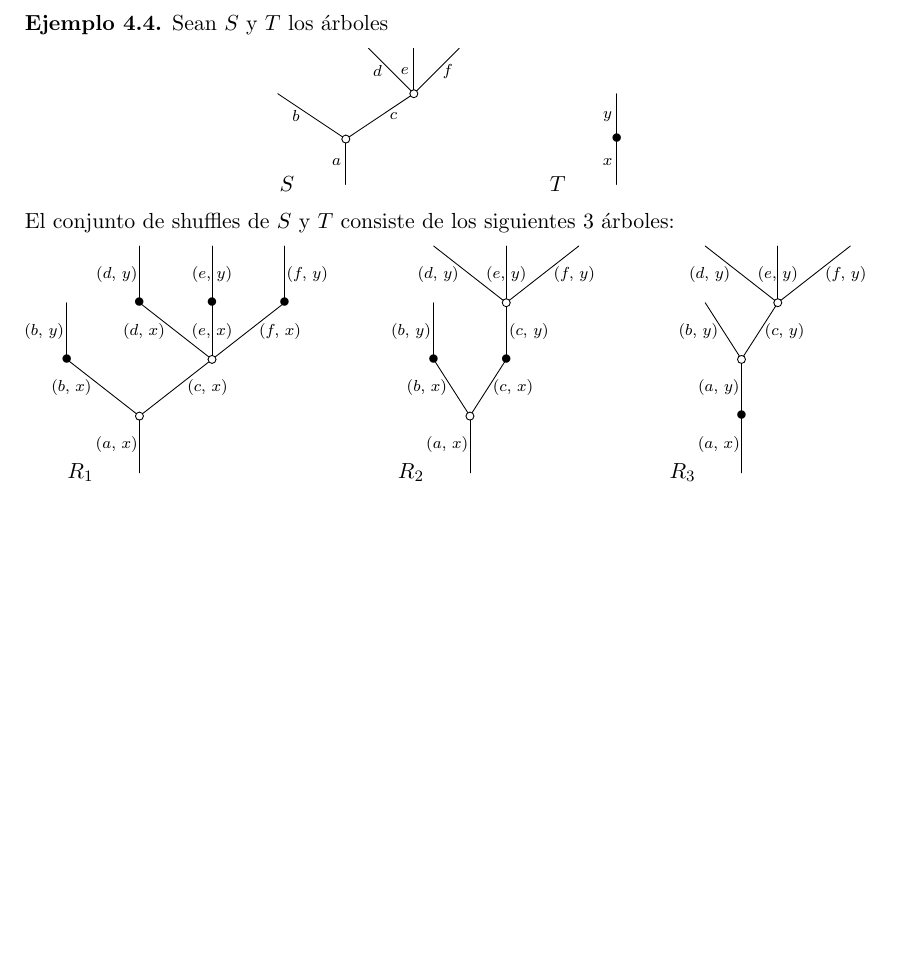
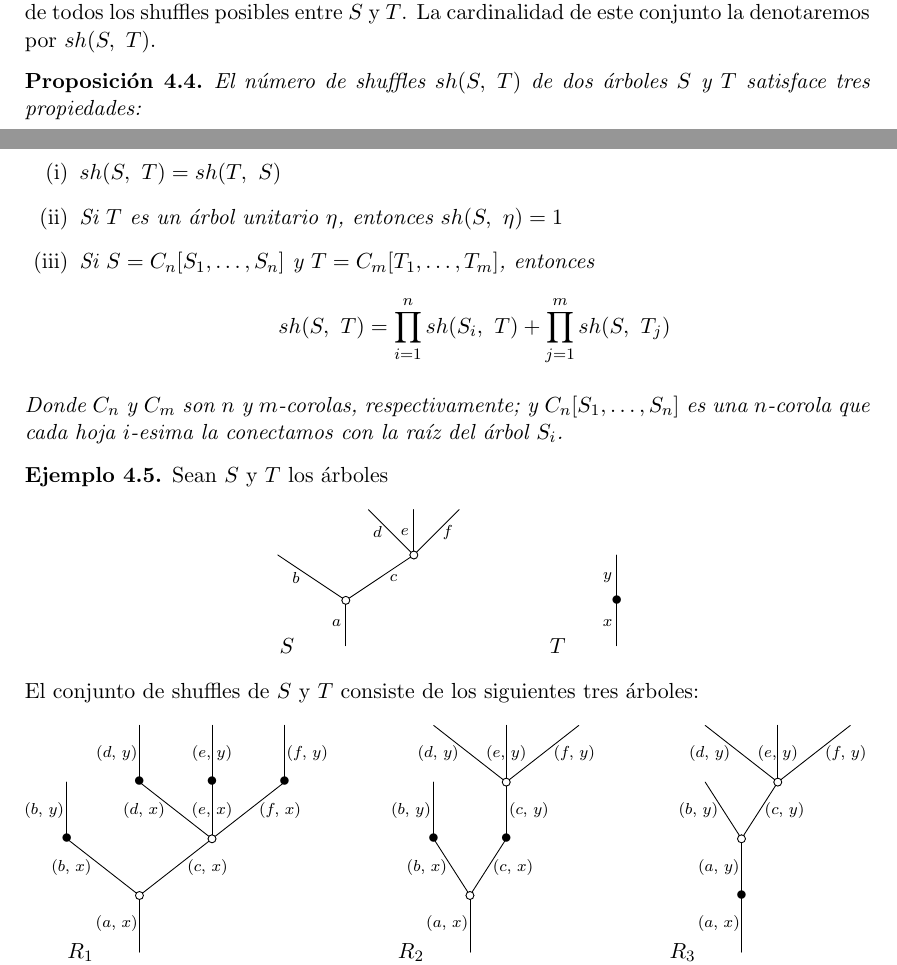
Before and after one commit to rbrasco/trees-shuffling, a LaTeX document (latex/proposta/proposta.tex): part of page 27 of 33 before the commit and two parts of pages 26 and 27 of 33 after it, the two joined at a grey line, cut at the place of the change, the shorter picture padded with empty space. Compiled offline with pdfLaTeX.

Commit message:
Section 4 minus coding

```diff
--- a/latex/proposta/proposta.tex
+++ b/latex/proposta/proposta.tex
@@ -2128,8 +2128,20 @@ Donde la uni\'on recorre todos los posibles $(n,m)$-shuffles.
 
 \subsubsection{Conjunto de shuffles}
 \begin{defi}
-    Sean $S$ y $T$ dos \'arboles. El \emph{conjunto de shuffles de $S$ y $T$} es la colecci\'on de todos los shuffles posibles entre $S$ y $T$.
-\end{defi}
+    Sean $S$ y $T$ dos \'arboles. El \emph{conjunto de shuffles de $S$ y $T$} es la colecci\'on de todos los shuffles posibles entre $S$ y $T$. La cardinalidad de este conjunto la denotaremos por $sh(S,\text{ }T)$.
+\end{defi}
+\begin{prop}
+    El n\'umero de shuffles $sh(S,\text{ }T)$ de dos \'arboles $S$ y $T$ satisface tres propiedades:
+    \begin{enumerate}
+        \item[{\rm (i)}] $sh(S, \text{ }T) = sh(T, \text{ }S)$
+        \item[{\rm (ii)}] Si $T$ es un \'arbol unitario $\eta$, entonces $sh(S, \text{ }\eta)=1$
+        \item[{\rm (iii)}] Si $S=C_n[S_1,\dots,S_n]$ y $T=C_m[T_1,\dots,T_m]$, entonces
+              $$
+                  sh(S, \text{ }T)  = \prod_{i=1}^n sh(S_i, \text{ }T) + \prod_{j=1}^m sh(S, \text{ }T_j)
+              $$
+    \end{enumerate}
+    Donde $C_n$ y $C_m$ son $n$ y $m$-corolas, respectivamente; y $C_n[S_1,\dots,S_n]$ es una $n$-corola que cada hoja $i$-esima la conectamos con la ra\'iz del \'arbol $S_i$.
+\end{prop}
 \begin{ex}
     Sean $S$ y $T$ los \'arboles
     $$
@@ -2179,7 +2191,7 @@ Donde la uni\'on recorre todos los posibles $(n,m)$-shuffles.
         (-13,0)*{T};
         \endxy
     $$
-    El conjunto de shuffles de $S$ y $T$ consiste de los siguientes 3 \'arboles:
+    El conjunto de shuffles de $S$ y $T$ consiste de los siguientes tres \'arboles:
     \begin{equation}
         \xy
         <0.08cm, 0cm>:
```
Also changed, not shown: latex/proposta/proposta.pdf, latex/proposta/proposta.tex (4 more changed lines), 3 other files.
